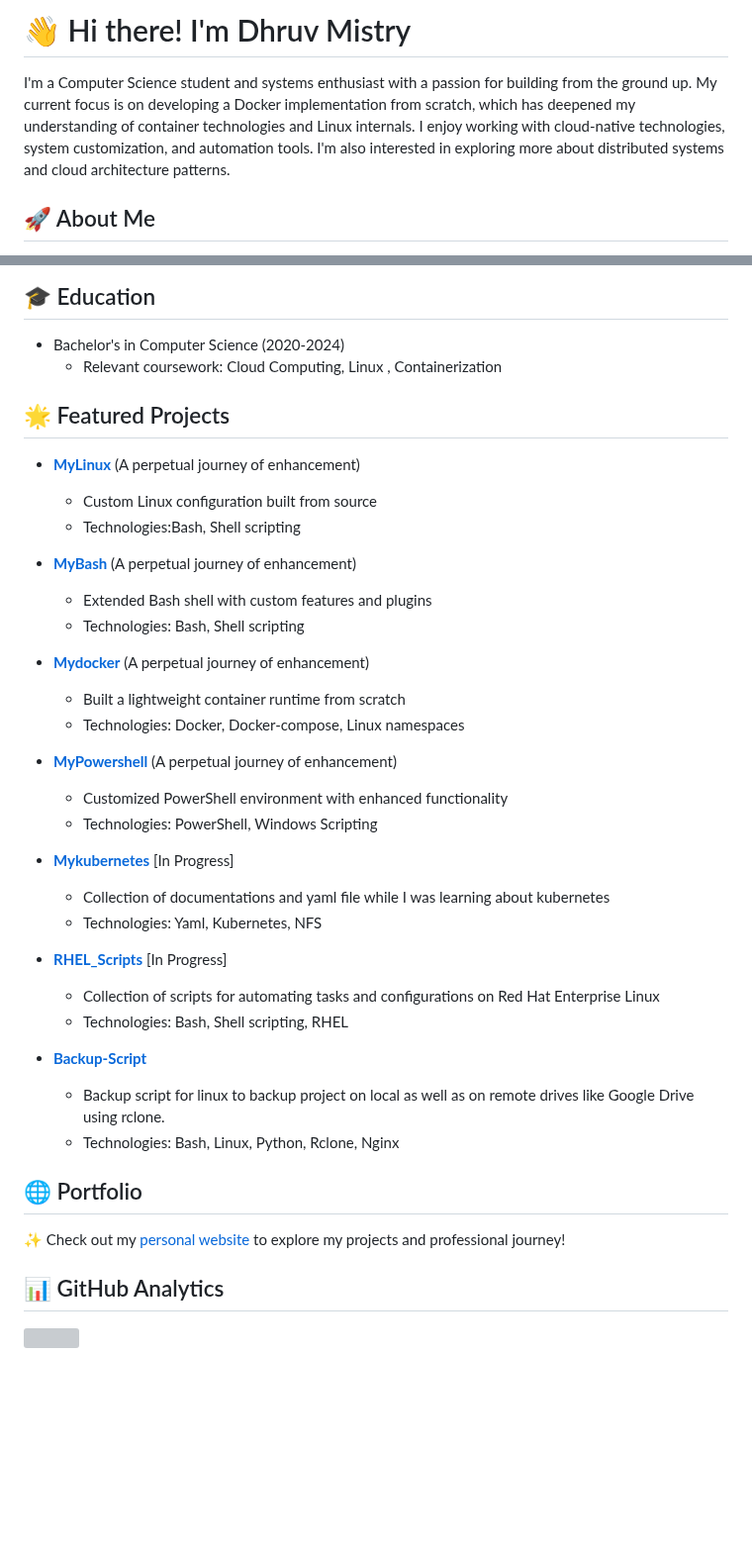
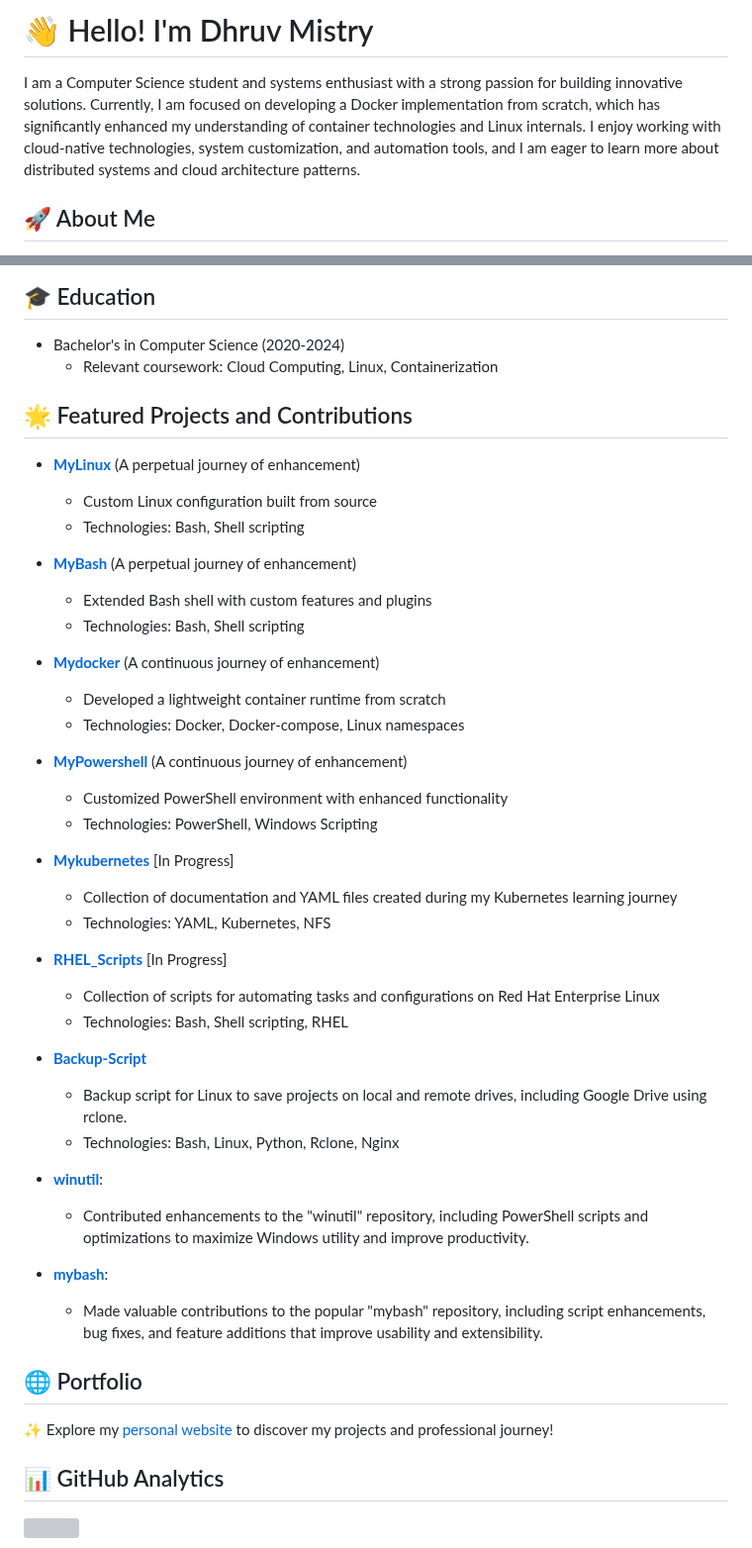
Before and after one commit to dhruvmistry2000/dhruvmistry2000, a Markdown page: ReadMe.md, 2 parts joined by grey strips. Shown at 99% size. Rendered like a GitHub page; blank space fills up the shorter version; grey boxes are pictures that could not be loaded.

Commit message:
Formating and Contribution addition

```diff
--- a/ReadMe.md
+++ b/ReadMe.md
@@ -1,6 +1,6 @@
-# 👋 Hi there! I'm Dhruv Mistry
+# 👋 Hello! I'm Dhruv Mistry
 
-I'm a Computer Science student and systems enthusiast with a passion for building from the ground up. My current focus is on developing a Docker implementation from scratch, which has deepened my understanding of container technologies and Linux internals. I enjoy working with cloud-native technologies, system customization, and automation tools. I'm also interested in exploring more about distributed systems and cloud architecture patterns.
+I am a Computer Science student and systems enthusiast with a strong passion for building innovative solutions. Currently, I am focused on developing a Docker implementation from scratch, which has significantly enhanced my understanding of container technologies and Linux internals. I enjoy working with cloud-native technologies, system customization, and automation tools, and I am eager to learn more about distributed systems and cloud architecture patterns.
 
 ## 🚀 About Me
 - 🐳 Currently building a Docker implementation from scratch as part of my [mydocker](https://github.com/dhruvmistry2000/mydocker) project, which complements my work on [mykubernetes](https://github.com/dhruvmistry2000/mykubernetes) by providing a foundational container runtime.
@@ -26,40 +26,46 @@ I'm a Computer Science student and systems enthusiast with a passion for buildin
 
 ## 🎓 Education
 - Bachelor's in Computer Science (2020-2024)
-  - Relevant coursework: Cloud Computing, Linux , Containerization
+  - Relevant coursework: Cloud Computing, Linux, Containerization
 
-## 🌟 Featured Projects
+## 🌟 Featured Projects and Contributions
 
 - **[MyLinux](https://github.com/dhruvmistry2000/mylinux)** (A perpetual journey of enhancement)
   - Custom Linux configuration built from source
-  - Technologies:Bash, Shell scripting
+  - Technologies: Bash, Shell scripting
 
 - **[MyBash](https://github.com/dhruvmistry2000/mybash)** (A perpetual journey of enhancement)
   - Extended Bash shell with custom features and plugins
   - Technologies: Bash, Shell scripting
 
-- **[Mydocker](https://github.com/dhruvmistry2000/mydocker)** (A perpetual journey of enhancement)
-  - Built a lightweight container runtime from scratch
+- **[Mydocker](https://github.com/dhruvmistry2000/mydocker)** (A continuous journey of enhancement)
+  - Developed a lightweight container runtime from scratch
   - Technologies: Docker, Docker-compose, Linux namespaces
 
-- **[MyPowershell](https://github.com/dhruvmistry2000/mypowershell)** (A perpetual journey of enhancement)
+- **[MyPowershell](https://github.com/dhruvmistry2000/mypowershell)** (A continuous journey of enhancement)
   - Customized PowerShell environment with enhanced functionality
   - Technologies: PowerShell, Windows Scripting
 
 - **[Mykubernetes](https://github.com/dhruvmistry2000/mykubernetes)** [In Progress]
-  - Collection of documentations and yaml file while I was learning about kubernetes
-  - Technologies: Yaml, Kubernetes, NFS
+  - Collection of documentation and YAML files created during my Kubernetes learning journey
+  - Technologies: YAML, Kubernetes, NFS
 
 - **[RHEL_Scripts](https://github.com/dhruvmistry2000/RHEL_Scripts)** [In Progress]
   - Collection of scripts for automating tasks and configurations on Red Hat Enterprise Linux
   - Technologies: Bash, Shell scripting, RHEL
 
 - **[Backup-Script](https://github.com/dhruvmistry2000/Backup-Script)**
-  - Backup script for linux to backup project on local as well as on remote drives like Google Drive using rclone.
+  - Backup script for Linux to save projects on local and remote drives, including Google Drive using rclone.
   - Technologies: Bash, Linux, Python, Rclone, Nginx
 
+- **[winutil](https://github.com/ChrisTitusTech/winutil)**:
+  - Contributed enhancements to the "winutil" repository, including PowerShell scripts and optimizations to maximize Windows utility and improve productivity.
+
+- **[mybash](https://github.com/ChrisTitusTech/mybash)**:
+  - Made valuable contributions to the popular "mybash" repository, including script enhancements, bug fixes, and feature additions that improve usability and extensibility.
+
 ## 🌐 Portfolio
-✨ Check out my [personal website](https://dhruvmistry2000.github.io/dhruvmistry/) to explore my projects and professional journey!
+✨ Explore my [personal website](https://dhruvmistry2000.github.io/dhruvmistry/) to discover my projects and professional journey!
 
 ## 📊 GitHub Analytics
 
```
Also changed, not shown: other parts of ReadMe.md (+0 -3 lines).
